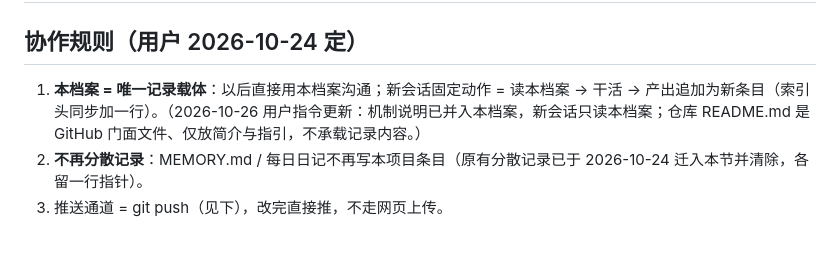
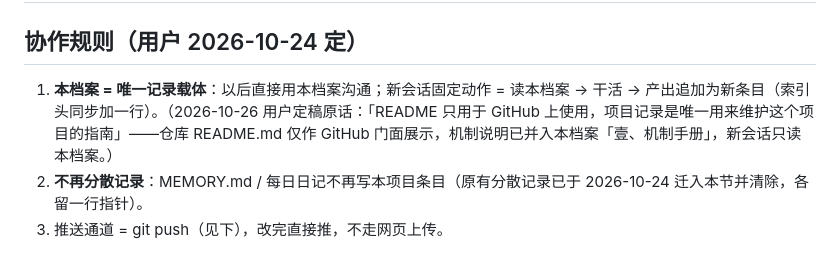
Before and after one commit to WingTrade/futures-calc, a Markdown page: 项目记录.md, the part around the change. Rendered like a GitHub page.

Commit message:
docs: 协作规则钉定稿——README 仅用于 GitHub 展示, 项目记录是唯一维护指南(用户原话)

```diff
--- a/项目记录.md
+++ b/项目记录.md
@@ -18,7 +18,7 @@
 
 ## 协作规则（用户 2026-10-24 定）
 
-1. **本档案 = 唯一记录载体**：以后直接用本档案沟通；新会话固定动作 = 读本档案 → 干活 → 产出追加为新条目（索引头同步加一行）。（2026-10-26 用户指令更新：机制说明已并入本档案，新会话只读本档案；仓库 README.md 是 GitHub 门面文件、仅放简介与指引，不承载记录内容。）
+1. **本档案 = 唯一记录载体**：以后直接用本档案沟通；新会话固定动作 = 读本档案 → 干活 → 产出追加为新条目（索引头同步加一行）。（2026-10-26 用户定稿原话：「README 只用于 GitHub 上使用，项目记录是唯一用来维护这个项目的指南」——仓库 README.md 仅作 GitHub 门面展示，机制说明已并入本档案「壹、机制手册」，新会话只读本档案。）
 2. **不再分散记录**：MEMORY.md / 每日日记不再写本项目条目（原有分散记录已于 2026-10-24 迁入本节并清除，各留一行指针）。
 3. 推送通道 = git push（见下），改完直接推，不走网页上传。
 
```
